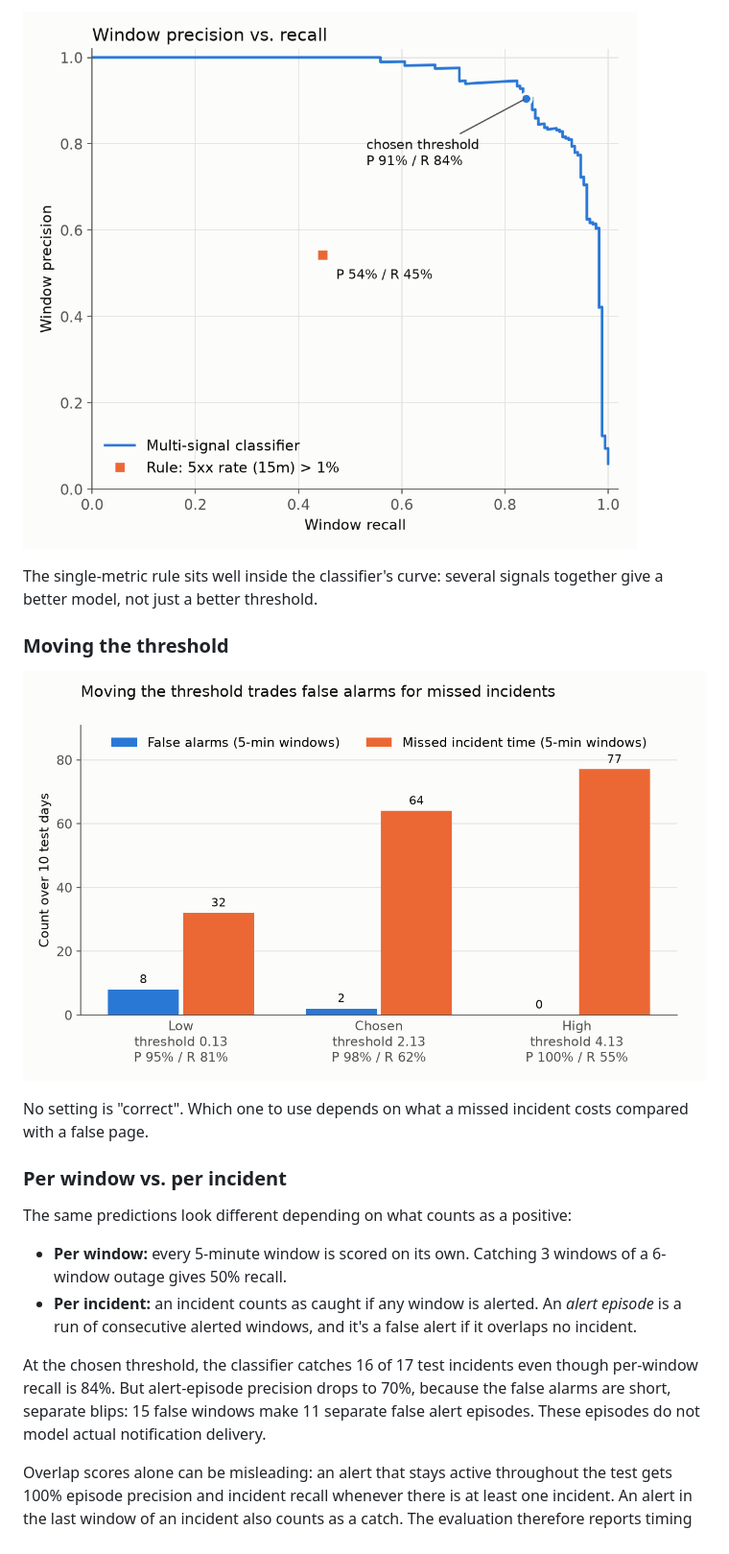
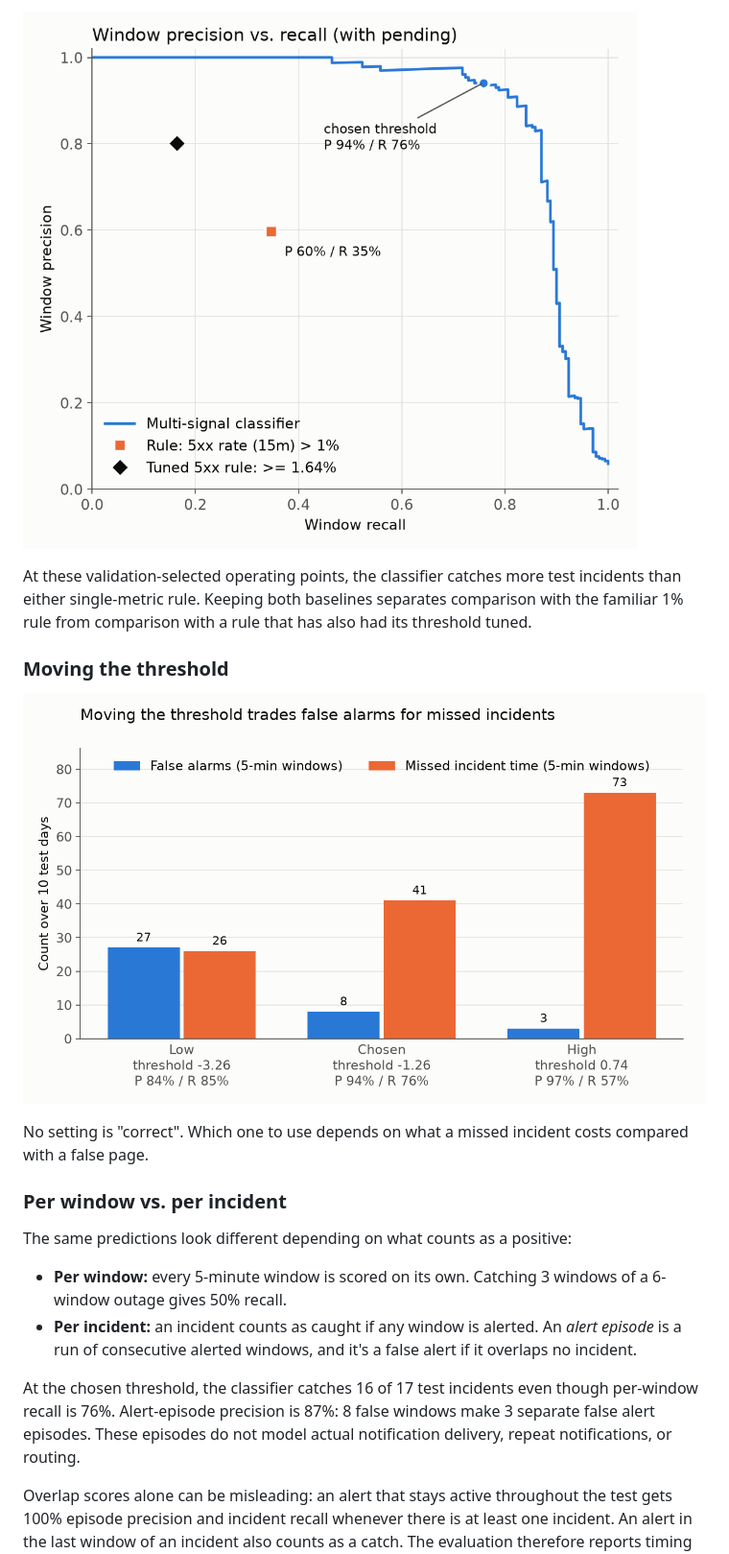
Before and after one commit to redbarron23/alert-threshold-classifier, a Markdown page: README.md, the part around one of its changes. Shown at 96% size. Rendered like a GitHub page; pictures changed too: figures/precision_vs_recall.png, figures/threshold_tradeoff.png.

Commit message:
Tune alert policies and add reproducible shadow scoring

```diff
--- a/README.md
+++ b/README.md
@@ -29,8 +47,9 @@ as with `decision_function` in the book. The default threshold is the lowest one
 
 ![Window precision vs. recall](figures/precision_vs_recall.png)
 
-The single-metric rule sits well inside the classifier's curve: several signals together give a better model,
-not just a better threshold.
+At these validation-selected operating points, the classifier catches more test incidents than either
+single-metric rule. Keeping both baselines separates comparison with the familiar 1% rule from comparison
+with a rule that has also had its threshold tuned.
 
 ### Moving the threshold
 
@@ -46,9 +65,9 @@ The same predictions look different depending on what counts as a positive:
 - **Per incident:** an incident counts as caught if any window is alerted. An *alert episode* is a run of
   consecutive alerted windows, and it's a false alert if it overlaps no incident.
 
-At the chosen threshold, the classifier catches 16 of 17 test incidents even though per-window recall is 84%.
-But alert-episode precision drops to 70%, because the false alarms are short, separate blips: 15 false windows
-make 11 separate false alert episodes. These episodes do not model actual notification delivery.
+At the chosen threshold, the classifier catches 16 of 17 test incidents even though per-window recall is 76%.
+Alert-episode precision is 87%: 8 false windows make 3 separate false alert episodes. These episodes do not
+model actual notification delivery, repeat notifications, or routing.
 
 Overlap scores alone can be misleading: an alert that stays active throughout the test gets 100% episode
 precision and incident recall whenever there is at least one incident. An alert in the last window of an
```
Also changed, not shown: other parts of README.md (+91 -14 lines), figures/precision_recall_vs_threshold.png, 11 other files.
